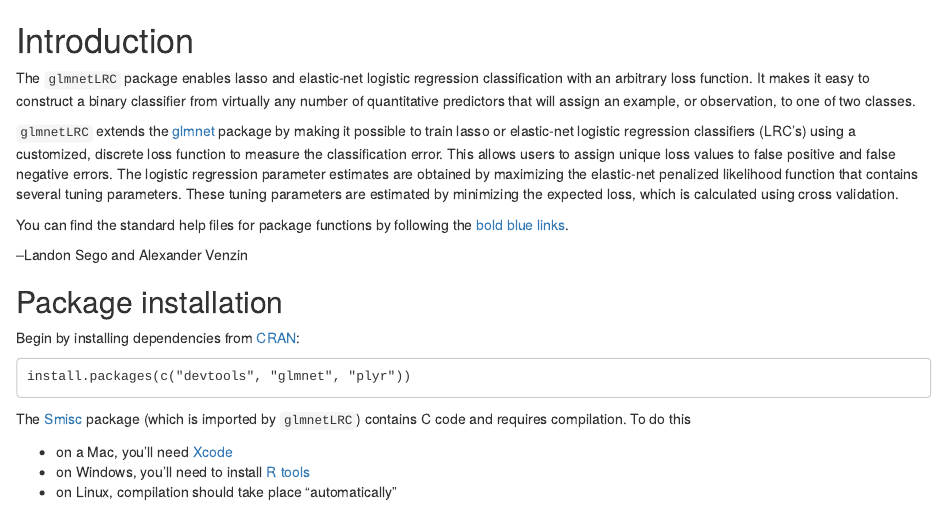
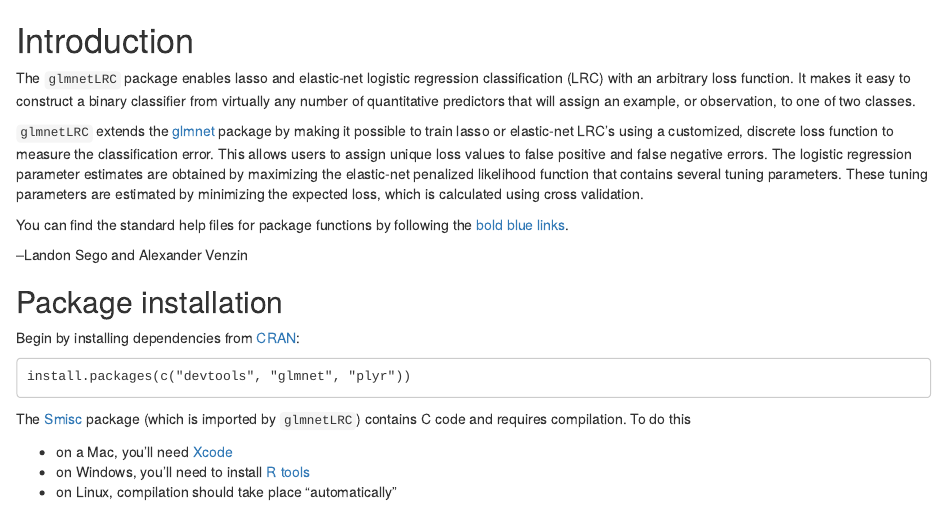
Before and after one commit to Tubbz-alt/docs-glmnetLRC, an R Markdown document (docs/glmnetLRC.Rmd): the page in a window 1100 px wide, from its top. Rendered offline with R 4.5, knitr and Pandoc, with nearby package versions; some code elsewhere in the file could not run offline.

Commit message:
Minor edit

```diff
--- a/docs/glmnetLRC.Rmd
+++ b/docs/glmnetLRC.Rmd
@@ -1,8 +1,8 @@
 # Introduction
 
-The `glmnetLRC` package enables lasso and elastic-net logistic regression classification with an arbitrary loss function.  It makes it easy to construct a binary classifier from virtually any number of quantitative predictors that will assign an example, or observation, to one of two classes.
+The `glmnetLRC` package enables lasso and elastic-net logistic regression classification (LRC) with an arbitrary loss function.  It makes it easy to construct a binary classifier from virtually any number of quantitative predictors that will assign an example, or observation, to one of two classes.
 
-`glmnetLRC` extends the [glmnet](https://cran.r-project.org/web/packages/glmnet/index.html) package by making it possible to train lasso or elastic-net logistic regression classifiers (LRC's) using a customized, discrete loss function to measure the classification error.  This allows users to assign unique loss values to false positive and false negative errors. The logistic regression parameter estimates are obtained by maximizing the elastic-net penalized likelihood function that contains several tuning parameters. These tuning parameters are estimated by minimizing the expected loss, which is calculated using cross validation.
+`glmnetLRC` extends the [glmnet](https://cran.r-project.org/web/packages/glmnet/index.html) package by making it possible to train lasso or elastic-net LRC's using a customized, discrete loss function to measure the classification error.  This allows users to assign unique loss values to false positive and false negative errors. The logistic regression parameter estimates are obtained by maximizing the elastic-net penalized likelihood function that contains several tuning parameters. These tuning parameters are estimated by minimizing the expected loss, which is calculated using cross validation.
 
 You can find the standard help files for package functions by following the [bold blue links](rd.html).
 
```
Also changed, not shown: index.html, mathDetails/glmnetLRC.pdf.
